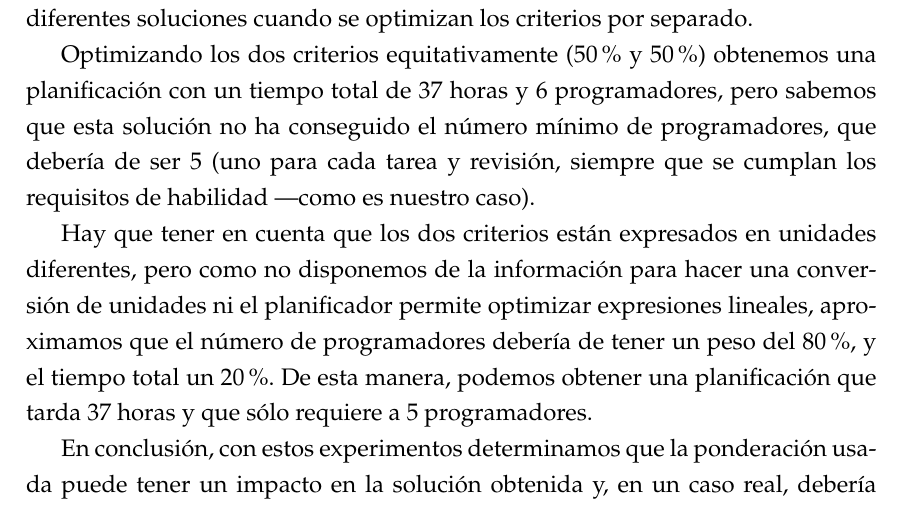
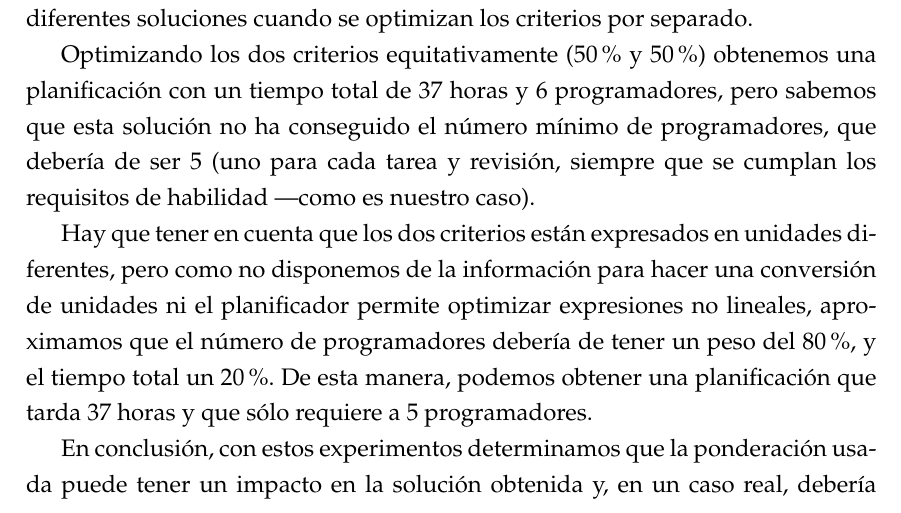
Before and after one commit to elorenteg/IA-Planificacion, a LaTeX document (informe/informe.tex, which reads informe/res-ext4.tex): part of page 13 of 17, cut so that both start at the same text. Compiled offline with pdfLaTeX.

Commit message:
Errata explicación de las pruebas de la extensión 4
El planificador no puede optimizar funciones NO lineales.

```diff
--- a/informe/res-ext4.tex
+++ b/informe/res-ext4.tex
@@ -39,7 +39,7 @@ requisitos de habilidad ---como es nuestro caso).
 
 Hay que tener en cuenta que los dos criterios están expresados en unidades
 diferentes, pero como no disponemos de la información para hacer una
-conversión de unidades ni el planificador permite optimizar expresiones
+conversión de unidades ni el planificador permite optimizar expresiones no
 lineales, aproximamos que el número de programadores debería de tener un peso
 del 80\%, y el tiempo total un 20\%. De esta manera, podemos obtener una
 planificación que tarda 37 horas y que sólo requiere a 5 programadores.
```
Also changed, not shown: informe/informe.pdf.
